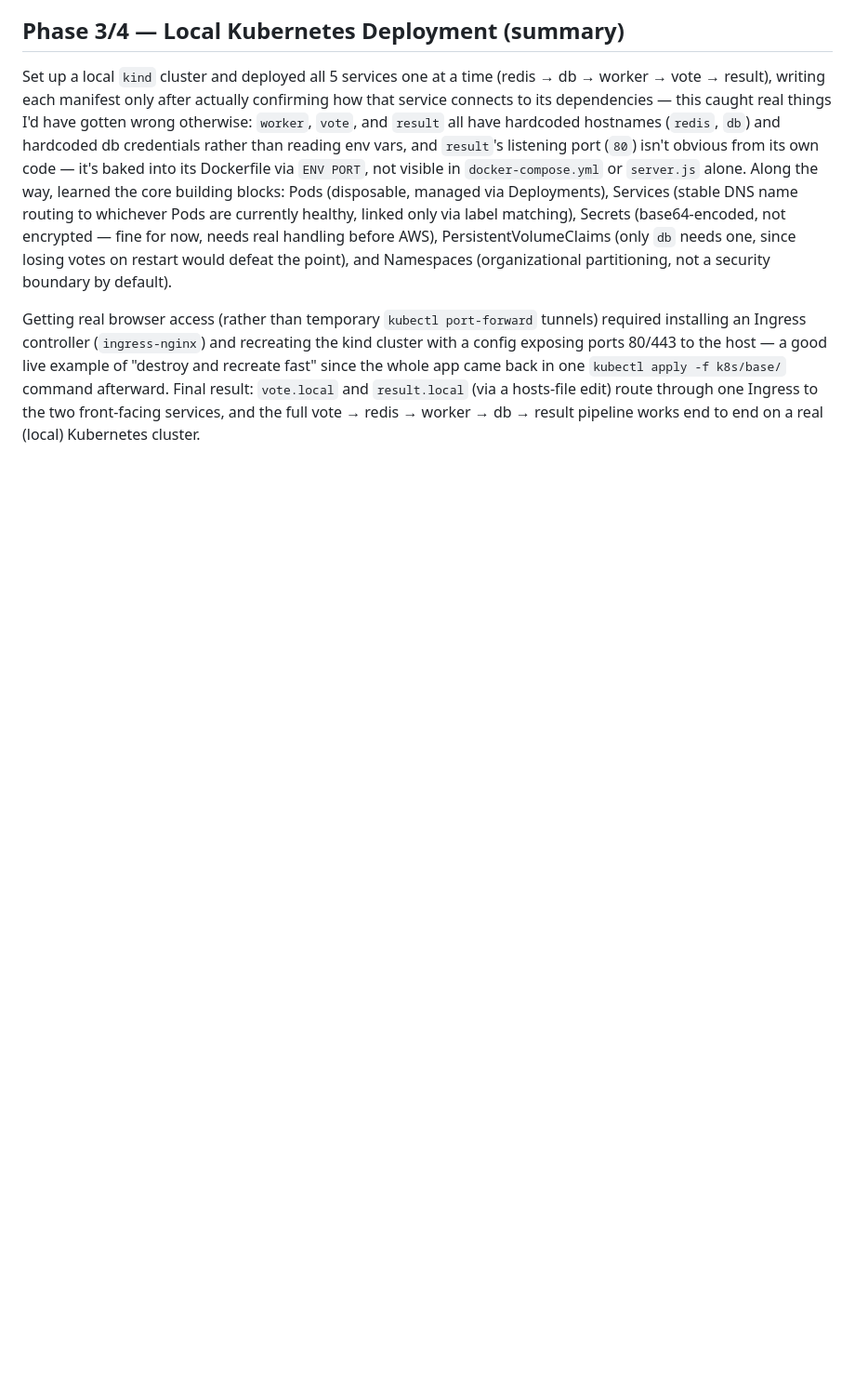
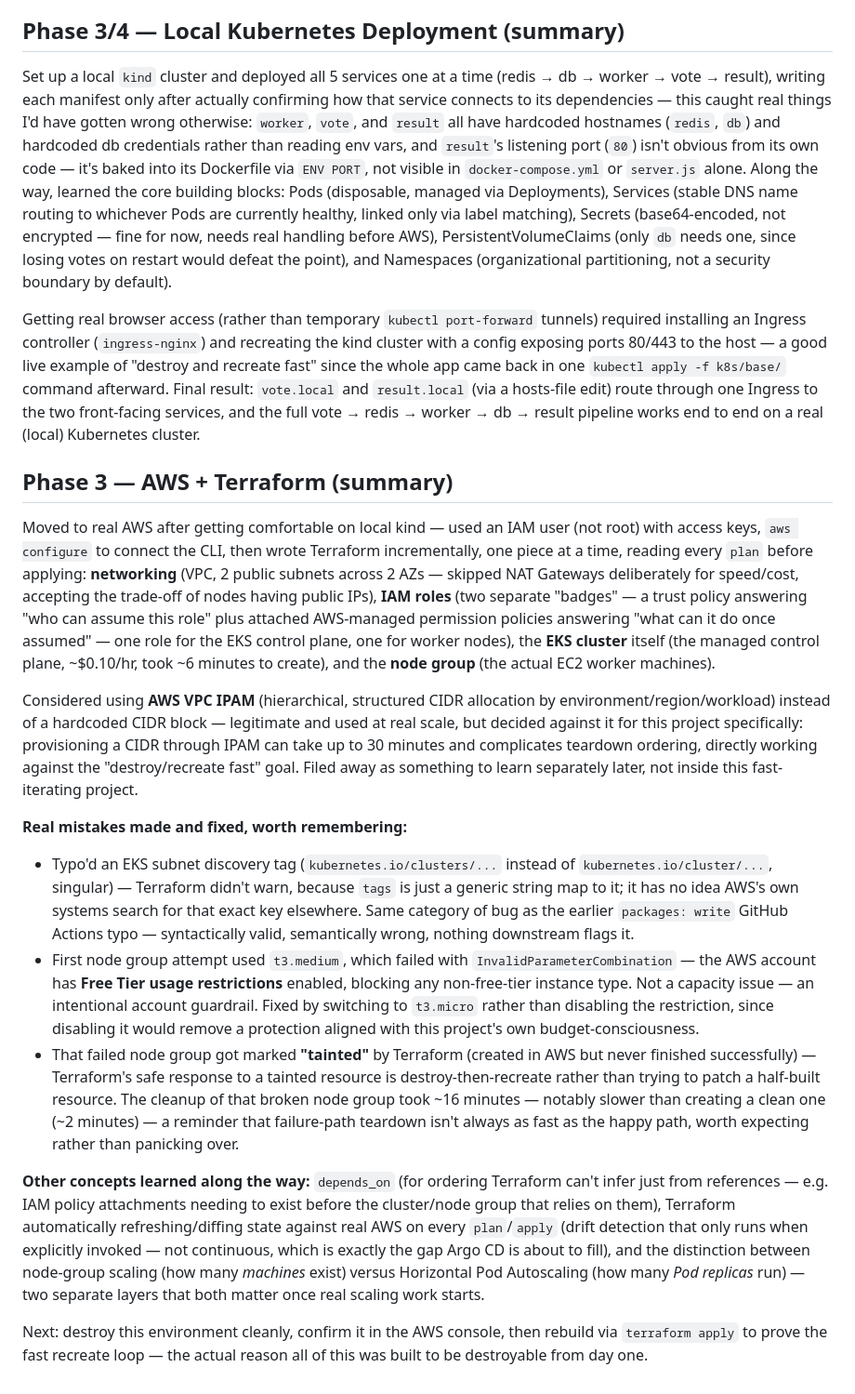
Before and after one commit to vkctl/voting-app-k8s, a Markdown page: docs/my-notes.md, the part around the change. Shown at 93% size. GitHub-like rendering; blank space fills up the shorter version.

Commit message:
docs: updates notes

```diff
--- a/docs/my-notes.md
+++ b/docs/my-notes.md
@@ -47,3 +47,18 @@ vote (pushes to redis) → redis → worker (pops from redis, writes to db) →
 Set up a local `kind` cluster and deployed all 5 services one at a time (redis → db → worker → vote → result), writing each manifest only after actually confirming how that service connects to its dependencies — this caught real things I'd have gotten wrong otherwise: `worker`, `vote`, and `result` all have hardcoded hostnames (`redis`, `db`) and hardcoded db credentials rather than reading env vars, and `result`'s listening port (`80`) isn't obvious from its own code — it's baked into its Dockerfile via `ENV PORT`, not visible in `docker-compose.yml` or `server.js` alone. Along the way, learned the core building blocks: Pods (disposable, managed via Deployments), Services (stable DNS name routing to whichever Pods are currently healthy, linked only via label matching), Secrets (base64-encoded, not encrypted — fine for now, needs real handling before AWS), PersistentVolumeClaims (only `db` needs one, since losing votes on restart would defeat the point), and Namespaces (organizational partitioning, not a security boundary by default).
 
 Getting real browser access (rather than temporary `kubectl port-forward` tunnels) required installing an Ingress controller (`ingress-nginx`) and recreating the kind cluster with a config exposing ports 80/443 to the host — a good live example of "destroy and recreate fast" since the whole app came back in one `kubectl apply -f k8s/base/` command afterward. Final result: `vote.local` and `result.local` (via a hosts-file edit) route through one Ingress to the two front-facing services, and the full vote → redis → worker → db → result pipeline works end to end on a real (local) Kubernetes cluster.
+
+## Phase 3 — AWS + Terraform (summary)
+
+Moved to real AWS after getting comfortable on local kind — used an IAM user (not root) with access keys, `aws configure` to connect the CLI, then wrote Terraform incrementally, one piece at a time, reading every `plan` before applying: **networking** (VPC, 2 public subnets across 2 AZs — skipped NAT Gateways deliberately for speed/cost, accepting the trade-off of nodes having public IPs), **IAM roles** (two separate "badges" — a trust policy answering "who can assume this role" plus attached AWS-managed permission policies answering "what can it do once assumed" — one role for the EKS control plane, one for worker nodes), the **EKS cluster** itself (the managed control plane, ~$0.10/hr, took ~6 minutes to create), and the **node group** (the actual EC2 worker machines).
+
+Considered using **AWS VPC IPAM** (hierarchical, structured CIDR allocation by environment/region/workload) instead of a hardcoded CIDR block — legitimate and used at real scale, but decided against it for this project specifically: provisioning a CIDR through IPAM can take up to 30 minutes and complicates teardown ordering, directly working against the "destroy/recreate fast" goal. Filed away as something to learn separately later, not inside this fast-iterating project.
+
+**Real mistakes made and fixed, worth remembering:**
+- Typo'd an EKS subnet discovery tag (`kubernetes.io/clusters/...` instead of `kubernetes.io/cluster/...`, singular) — Terraform didn't warn, because `tags` is just a generic string map to it; it has no idea AWS's own systems search for that exact key elsewhere. Same category of bug as the earlier `packages: write` GitHub Actions typo — syntactically valid, semantically wrong, nothing downstream flags it.
+- First node group attempt used `t3.medium`, which failed with `InvalidParameterCombination` — the AWS account has **Free Tier usage restrictions** enabled, blocking any non-free-tier instance type. Not a capacity issue — an intentional account guardrail. Fixed by switching to `t3.micro` rather than disabling the restriction, since disabling it would remove a protection aligned with this project's own budget-consciousness.
+- That failed node group got marked **"tainted"** by Terraform (created in AWS but never finished successfully) — Terraform's safe response to a tainted resource is destroy-then-recreate rather than trying to patch a half-built resource. The cleanup of that broken node group took ~16 minutes — notably slower than creating a clean one (~2 minutes) — a reminder that failure-path teardown isn't always as fast as the happy path, worth expecting rather than panicking over.
+
+**Other concepts learned along the way:** `depends_on` (for ordering Terraform can't infer just from references — e.g. IAM policy attachments needing to exist before the cluster/node group that relies on them), Terraform automatically refreshing/diffing state against real AWS on every `plan`/`apply` (drift detection that only runs when explicitly invoked — not continuous, which is exactly the gap Argo CD is about to fill), and the distinction between node-group scaling (how many *machines* exist) versus Horizontal Pod Autoscaling (how many *Pod replicas* run) — two separate layers that both matter once real scaling work starts.
+
+Next: destroy this environment cleanly, confirm it in the AWS console, then rebuild via `terraform apply` to prove the fast recreate loop — the actual reason all of this was built to be destroyable from day one.
```
